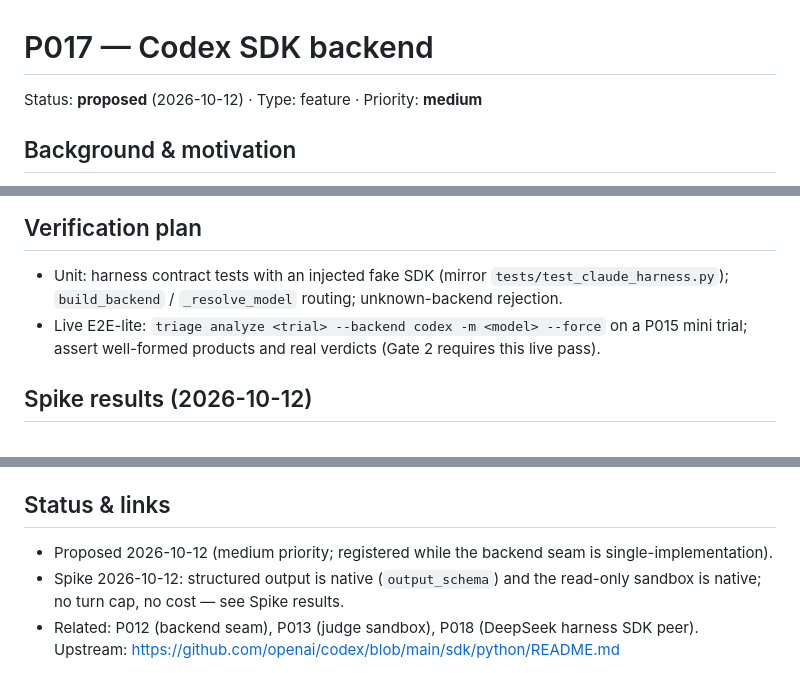
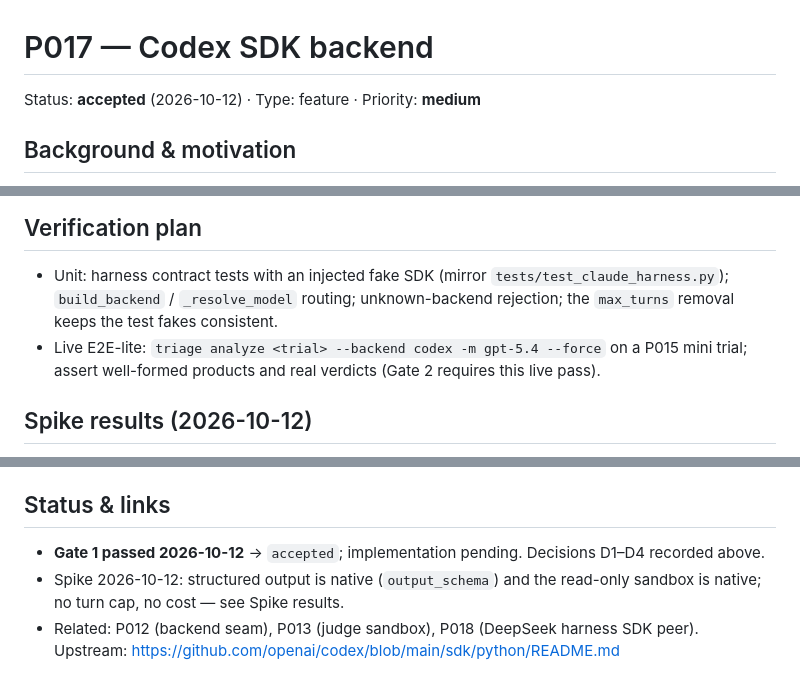
Before and after one commit to ivanbao9783/triage-kit, a Markdown page: docs/proposals/P017-codex-sdk-backend.md, 3 parts joined by grey strips. Drawn GitHub-style.

```diff
--- a/docs/proposals/P017-codex-sdk-backend.md
+++ b/docs/proposals/P017-codex-sdk-backend.md
@@ -1,6 +1,6 @@
 # P017 — Codex SDK backend
 
-Status: **proposed** (2026-10-12) · Type: feature · Priority: **medium**
+Status: **accepted** (2026-10-12) · Type: feature · Priority: **medium**
 
 ## Background & motivation
 
@@ -86,8 +109,9 @@ verdict comparison and reduces single-vendor dependence.
 
 - Unit: harness contract tests with an injected fake SDK (mirror
   `tests/test_claude_harness.py`); `build_backend` / `_resolve_model`
-  routing; unknown-backend rejection.
-- Live E2E-lite: `triage analyze <trial> --backend codex -m <model>
+  routing; unknown-backend rejection; the `max_turns` removal keeps the
+  test fakes consistent.
+- Live E2E-lite: `triage analyze <trial> --backend codex -m gpt-5.4
   --force` on a P015 mini trial; assert well-formed products and real
   verdicts (Gate 2 requires this live pass).
 
@@ -115,8 +139,8 @@ metadata + `inspect.signature` on the installed package):
 
 ## Status & links
 
-- Proposed 2026-10-12 (medium priority; registered while the backend seam
-  is single-implementation).
+- **Gate 1 passed 2026-10-12** → `accepted`; implementation pending.
+  Decisions D1–D4 recorded above.
 - Spike 2026-10-12: structured output is native (`output_schema`) and the
   read-only sandbox is native; no turn cap, no cost — see Spike results.
 - Related: P012 (backend seam), P013 (judge sandbox), P018 (DeepSeek
```
Also changed, not shown: other parts of docs/proposals/P017-codex-sdk-backend.md (+55 -32 lines), ROADMAP.md (+1 -1 lines).
